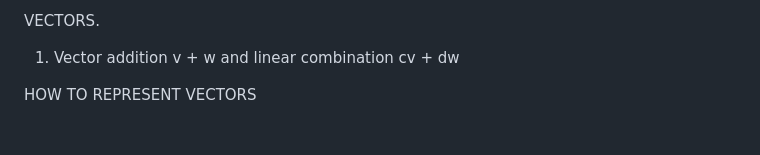
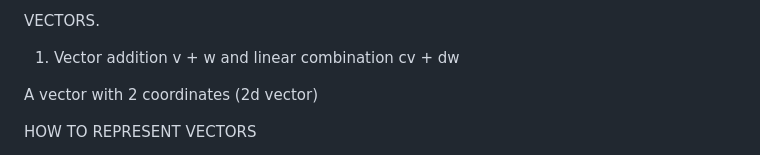
Before and after one commit to JohnBosely/python-oop-practice, a Markdown page: README.md, the part around the change. GitHub-like rendering; blank space fills up the shorter version.

Commit message:
Update README - ALGEBRA

```diff
--- a/README.md
+++ b/README.md
@@ -338,6 +338,9 @@ RULES FOR BROADCATING
 VECTORS.
 1. Vector addition v + w and linear combination cv + dw
 
+
+A vector with 2 coordinates (2d vector)
+
 HOW TO REPRESENT VECTORS
 1. Numbers
 2. Arrows
```
